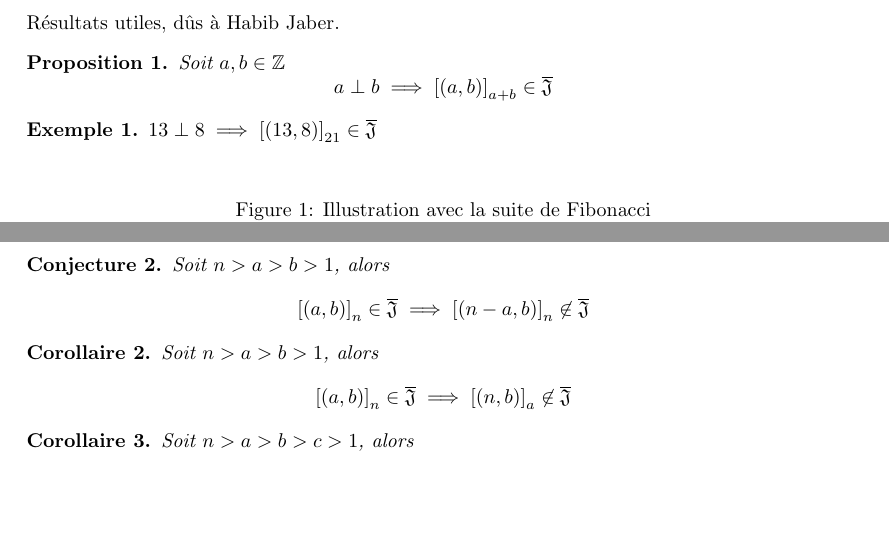
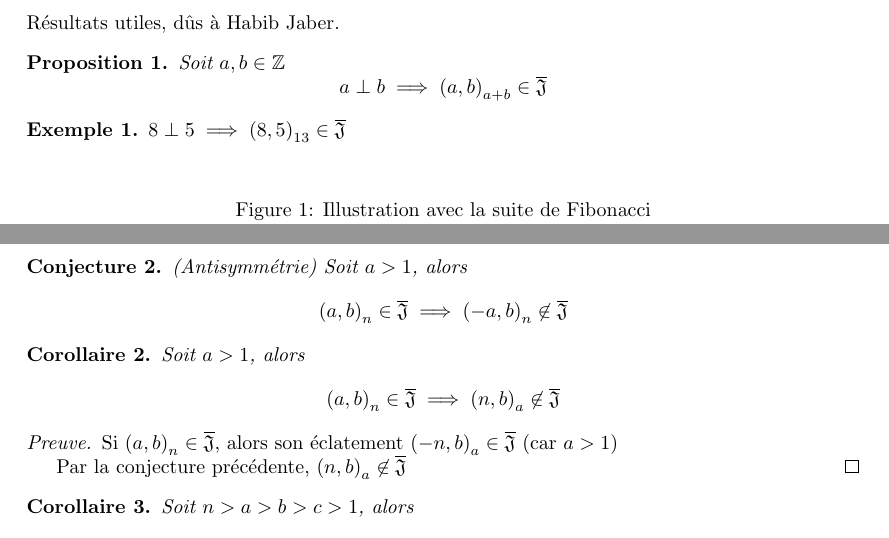
Before and after one commit to filedesless/singularite_j, a LaTeX document (rapport.tex): two parts of pages 4 and 9 of 9, joined at a grey line, cut so that both start at the same text, the shorter picture padded with empty space. Compiled offline with pdfLaTeX.

Commit message:
2023-07-07

```diff
--- a/rapport.tex
+++ b/rapport.tex
@@ -135,11 +135,11 @@ Résultats utiles, dûs à Habib Jaber.
 
 \begin{proposition}
     Soit $a, b \in \mathbb{Z}$
-    \[ a \perp b \implies {[(a, b)]}_{a + b} \in \JS \]
+    \[ a \perp b \implies {(a, b)}_{a + b} \in \JS \]
 \end{proposition}
 
 \begin{example}
-    $13 \perp 8 \implies {[(13, 8)]}_{21} \in \JS$
+    $8 \perp 5 \implies {(8, 5)}_{13} \in \JS$
 \end{example}
 \begin{figure}[h]
     \caption{Illustration avec la suite de Fibonacci}
@@ -374,15 +371,20 @@ Soit $m, n \in \mathbb{N}$ tels que $m, n \geq 2$ et une singularité $[a] = {([
 
 \newpage
 
-\begin{conjecture}
-    Soit $n > a > b > 1$, alors
-    \[ {[(a, b)]}_n \in \JS \implies {[(n-a, b)]}_n \not \in \JS \]
+\begin{conjecture} (Antisymmétrie) Soit $a > 1$, alors
+    \[ {(a, b)}_n \in \JS \implies {(-a, b)}_n \not \in \JS \]
 \end{conjecture}
 
 \begin{corollary}
-    Soit $n > a > b > 1$, alors
-    \[ {[(a, b)]}_n \in \JS \implies {[(n, b)]}_a \not \in \JS \]
+    Soit $a > 1$, alors
+    \[ {(a, b)}_n \in \JS \implies {(n, b)}_a \not \in \JS \]
 \end{corollary}
+
+\begin{proof}
+    Si ${(a, b)}_n \in \JS$, alors son éclatement ${(-n, b)}_a \in \JS$ (car $a > 1$)
+
+    Par la conjecture précédente, ${(n, b)}_a \not \in \JS$
+\end{proof}
 
 \begin{corollary}
     Soit $n > a > b > c > 1$, alors
```
Also changed, not shown: images/11_3_2.png, images/532.png, images/ab1n.png, images/fibo.png, rapport.pdf, rapport.tex (15 more changed lines), 3 other files.
